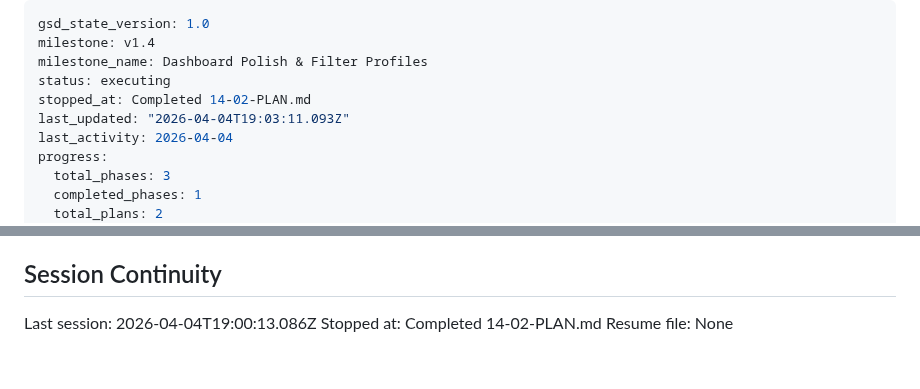
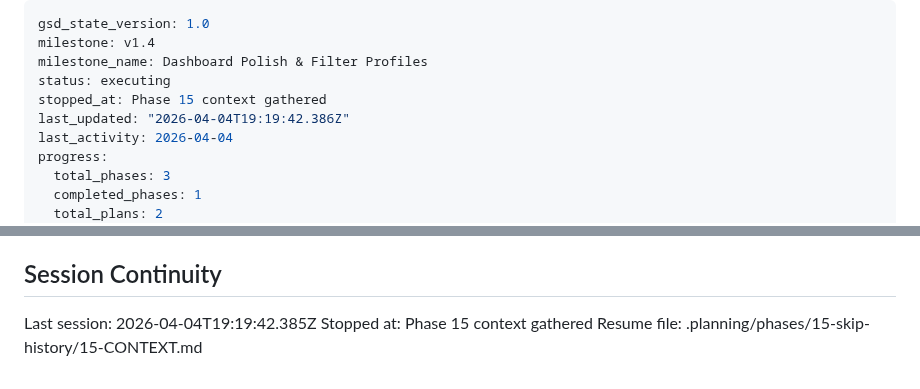
Before and after one commit to Gallarno-Technology/read-the-room, a Markdown page: .planning/STATE.md, 2 parts joined by grey strips. Rendered like a GitHub page.

Commit message:
docs(state): record phase 15 context session

```diff
--- a/.planning/STATE.md
+++ b/.planning/STATE.md
@@ -3,8 +3,8 @@ gsd_state_version: 1.0
 milestone: v1.4
 milestone_name: Dashboard Polish & Filter Profiles
 status: executing
-stopped_at: Completed 14-02-PLAN.md
-last_updated: "2026-04-04T19:03:11.093Z"
+stopped_at: Phase 15 context gathered
+last_updated: "2026-04-04T19:19:42.386Z"
 last_activity: 2026-04-04
 progress:
   total_phases: 3
@@ -97,6 +97,6 @@ None at roadmap creation.
 
 ## Session Continuity
 
-Last session: 2026-04-04T19:00:13.086Z
-Stopped at: Completed 14-02-PLAN.md
-Resume file: None
+Last session: 2026-04-04T19:19:42.385Z
+Stopped at: Phase 15 context gathered
+Resume file: .planning/phases/15-skip-history/15-CONTEXT.md
```
